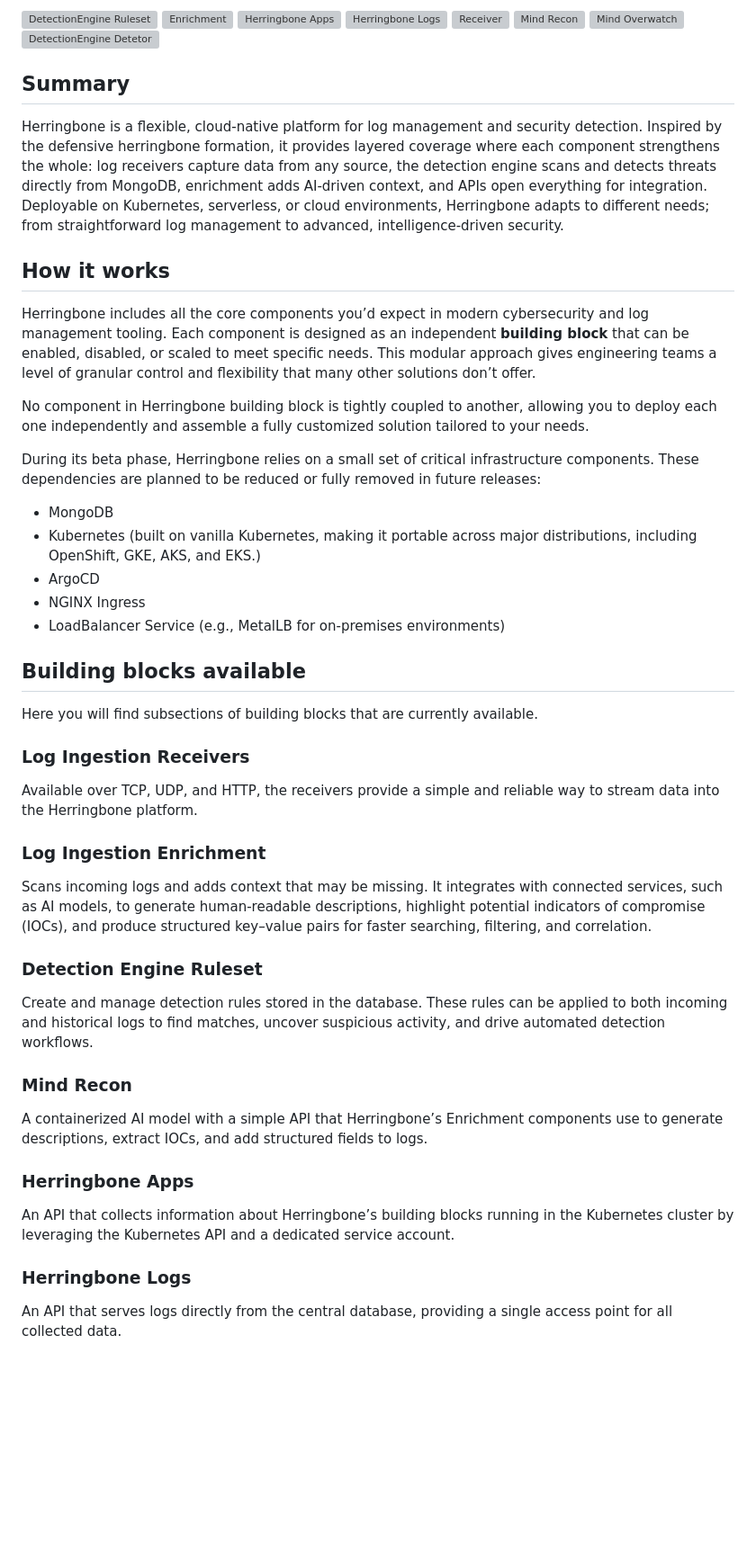
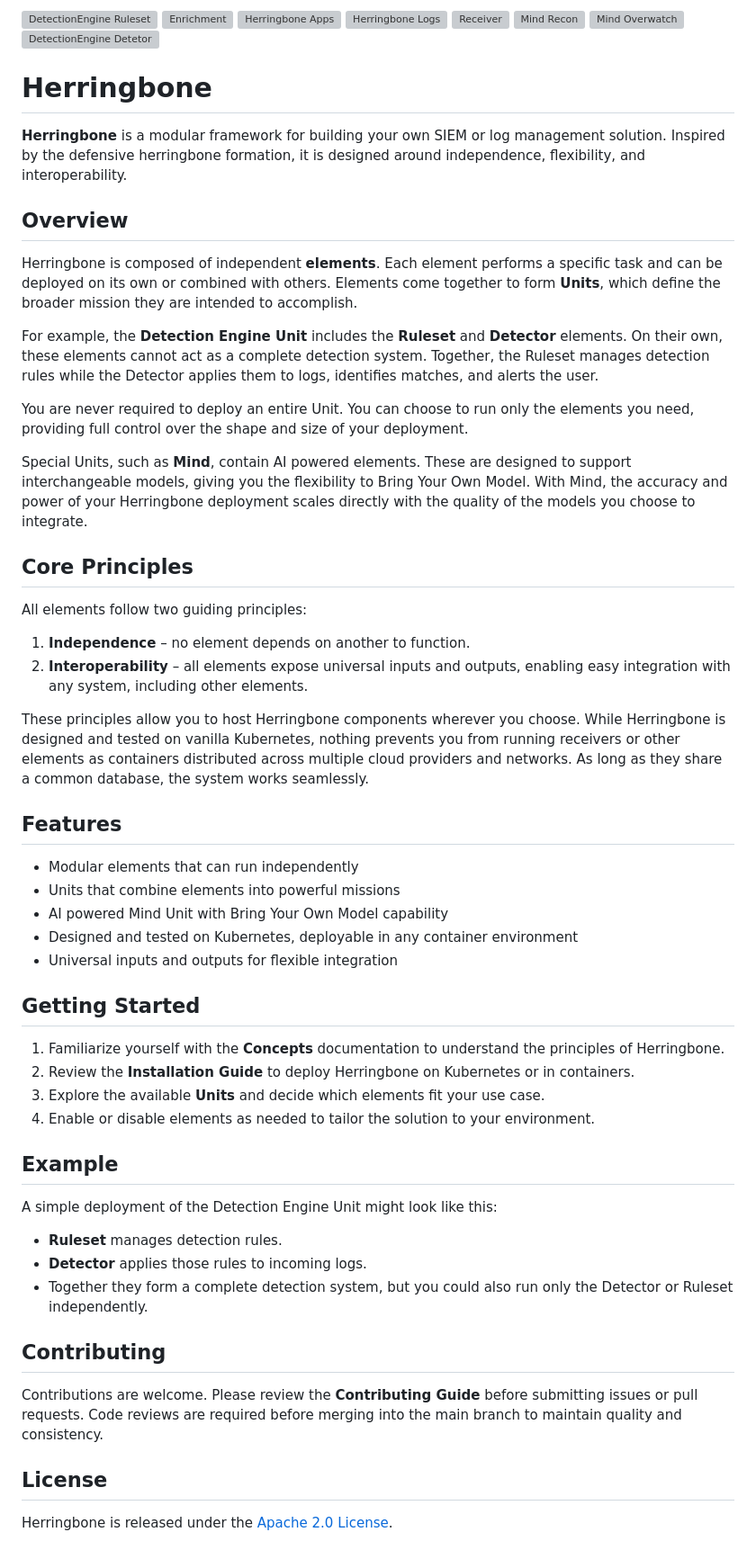
Before and after one commit to herringbonedev/Herringbone, a Markdown page: README.md, the part around the change. Shown: that part at 90% size. GitHub-like rendering; blank space fills up the shorter version; grey boxes are pictures that could not be loaded.

```diff
--- a/README.md
+++ b/README.md
@@ -11,48 +11,55 @@ A cloud-native engine for log management, detection rules, and security intellig
 [![Mind Overwatch](https://github.com/herringbonedev/Herringbone/actions/workflows/mind-overwatch.yml/badge.svg?branch=main)](https://github.com/herringbonedev/Herringbone/actions/workflows/mind-overwatch.yml)
 [![DetectionEngine Detetor](https://github.com/herringbonedev/Herringbone/actions/workflows/detectionengine-detector.yml/badge.svg?branch=main)](https://github.com/herringbonedev/Herringbone/actions/workflows/detectionengine.detector.yml)
 
-## Summary
+# Herringbone
 
-Herringbone is a flexible, cloud-native platform for log management and security detection. Inspired by the defensive herringbone formation, it provides layered coverage where each component strengthens the whole: log receivers capture data from any source, the detection engine scans and detects threats directly from MongoDB, enrichment adds AI-driven context, and APIs open everything for integration. Deployable on Kubernetes, serverless, or cloud environments, Herringbone adapts to different needs; from straightforward log management to advanced, intelligence-driven security.
+**Herringbone** is a modular framework for building your own SIEM or log management solution. Inspired by the defensive herringbone formation, it is designed around independence, flexibility, and interoperability.
 
-## How it works
+## Overview
 
-Herringbone includes all the core components you’d expect in modern cybersecurity and log management tooling. Each component is designed as an independent **building block** that can be enabled, disabled, or scaled to meet specific needs. This modular approach gives engineering teams a level of granular control and flexibility that many other solutions don’t offer.
+Herringbone is composed of independent **elements**. Each element performs a specific task and can be deployed on its own or combined with others. Elements come together to form **Units**, which define the broader mission they are intended to accomplish.
 
-No component in Herringbone building block is tightly coupled to another, allowing you to deploy each one independently and assemble a fully customized solution tailored to your needs.
+For example, the **Detection Engine Unit** includes the **Ruleset** and **Detector** elements. On their own, these elements cannot act as a complete detection system. Together, the Ruleset manages detection rules while the Detector applies them to logs, identifies matches, and alerts the user.
 
-During its beta phase, Herringbone relies on a small set of critical infrastructure components. These dependencies are planned to be reduced or fully removed in future releases:
+You are never required to deploy an entire Unit. You can choose to run only the elements you need, providing full control over the shape and size of your deployment.
 
-- MongoDB
-- Kubernetes (built on vanilla Kubernetes, making it portable across major distributions, including OpenShift, GKE, AKS, and EKS.)
-- ArgoCD
-- NGINX Ingress
-- LoadBalancer Service (e.g., MetalLB for on-premises environments)
+Special Units, such as **Mind**, contain AI powered elements. These are designed to support interchangeable models, giving you the flexibility to Bring Your Own Model. With Mind, the accuracy and power of your Herringbone deployment scales directly with the quality of the models you choose to integrate.
 
-## Building blocks available
+## Core Principles
 
-Here you will find subsections of building blocks that are currently available.
+All elements follow two guiding principles:
+1. **Independence** – no element depends on another to function.
+2. **Interoperability** – all elements expose universal inputs and outputs, enabling easy integration with any system, including other elements.
 
-### Log Ingestion Receivers
+These principles allow you to host Herringbone components wherever you choose. While Herringbone is designed and tested on vanilla Kubernetes, nothing prevents you from running receivers or other elements as containers distributed across multiple cloud providers and networks. As long as they share a common database, the system works seamlessly.
 
-Available over TCP, UDP, and HTTP, the receivers provide a simple and reliable way to stream data into the Herringbone platform.
+## Features
 
-### Log Ingestion Enrichment
+- Modular elements that can run independently
+- Units that combine elements into powerful missions
+- AI powered Mind Unit with Bring Your Own Model capability
+- Designed and tested on Kubernetes, deployable in any container environment
+- Universal inputs and outputs for flexible integration
 
-Scans incoming logs and adds context that may be missing. It integrates with connected services, such as AI models, to generate human-readable descriptions, highlight potential indicators of compromise (IOCs), and produce structured key–value pairs for faster searching, filtering, and correlation.
+## Getting Started
 
-### Detection Engine Ruleset
+1. Familiarize yourself with the **Concepts** documentation to understand the principles of Herringbone.
+2. Review the **Installation Guide** to deploy Herringbone on Kubernetes or in containers.
+3. Explore the available **Units** and decide which elements fit your use case.
+4. Enable or disable elements as needed to tailor the solution to your environment.
 
-Create and manage detection rules stored in the database. These rules can be applied to both incoming and historical logs to find matches, uncover suspicious activity, and drive automated detection workflows.
+## Example
 
-### Mind Recon
+A simple deployment of the Detection Engine Unit might look like this:
 
-A containerized AI model with a simple API that Herringbone’s Enrichment components use to generate descriptions, extract IOCs, and add structured fields to logs.
+- **Ruleset** manages detection rules.
+- **Detector** applies those rules to incoming logs.
+- Together they form a complete detection system, but you could also run only the Detector or Ruleset independently.
 
-### Herringbone Apps
+## Contributing
 
-An API that collects information about Herringbone’s building blocks running in the Kubernetes cluster by leveraging the Kubernetes API and a dedicated service account.
+Contributions are welcome. Please review the **Contributing Guide** before submitting issues or pull requests. Code reviews are required before merging into the main branch to maintain quality and consistency.
 
-### Herringbone Logs
+## License
 
-An API that serves logs directly from the central database, providing a single access point for all collected data.
+Herringbone is released under the [Apache 2.0 License](LICENSE).
```
